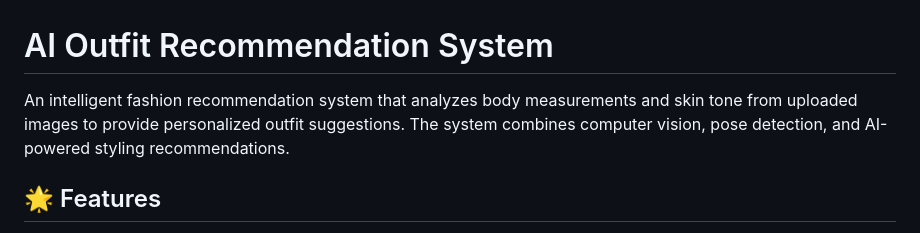
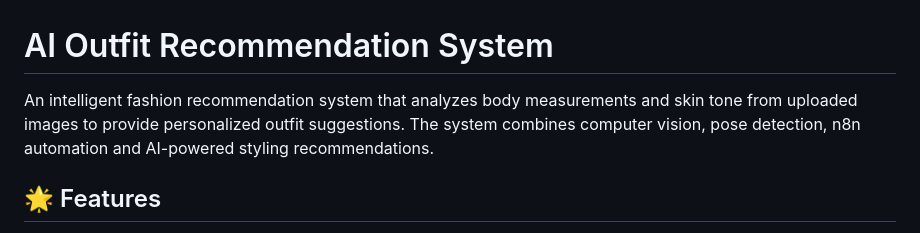
Before and after one commit to EdmundLYK/AI-outfit-recommendation, a Markdown page: README.md, the part around the change. GitHub-like rendering.

```diff
--- a/README.md
+++ b/README.md
@@ -1,6 +1,6 @@
 # AI Outfit Recommendation System
 
-An intelligent fashion recommendation system that analyzes body measurements and skin tone from uploaded images to provide personalized outfit suggestions. The system combines computer vision, pose detection, and AI-powered styling recommendations.
+An intelligent fashion recommendation system that analyzes body measurements and skin tone from uploaded images to provide personalized outfit suggestions. The system combines computer vision, pose detection, n8n automation and AI-powered styling recommendations.
 
 ## 🌟 Features
 
```
